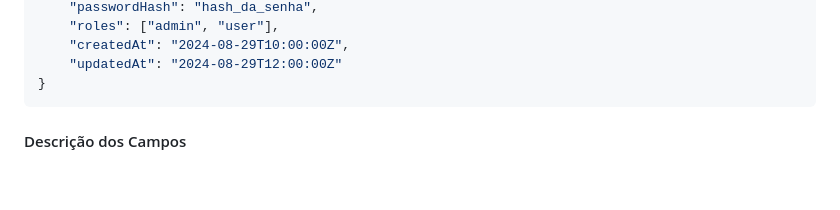
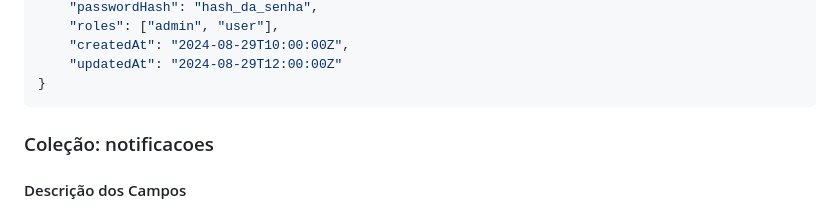
Before and after one commit to ICEI-PUC-Minas-PMV-ADS/pmv-ads-2026-1-e4-proj-infra-t3-paga-ai, a Markdown page: docs/05-Arquitetura da Solução.md, the part around the change. GitHub-like rendering; blank space fills up the shorter version.

````diff
--- a/docs/05-Arquitetura da Solução.md
+++ b/docs/05-Arquitetura da Solução.md
@@ -34,6 +34,8 @@ Estrutura do Documento
     "updatedAt": "2024-08-29T12:00:00Z"
 }
 ```
+
+### Coleção: notificacoes
 
 #### Descrição dos Campos
 > - <strong>_id:</strong> Identificador único do usuário gerado automaticamente pelo MongoDB.
````
